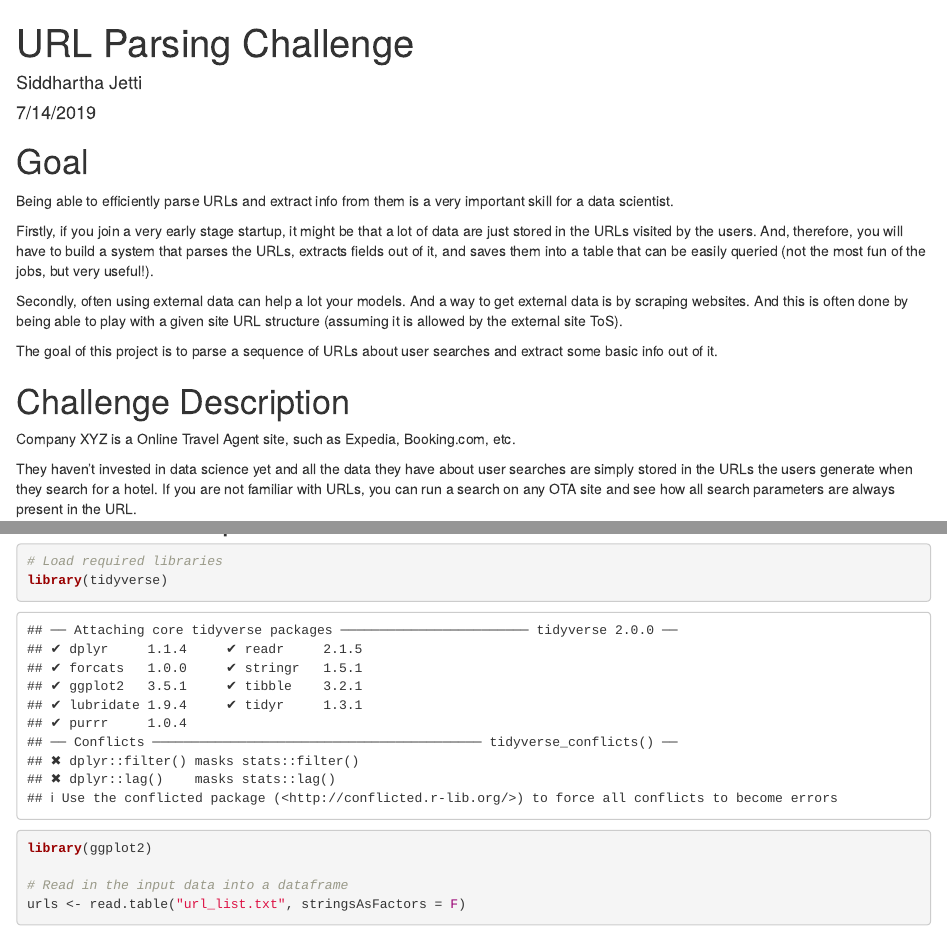
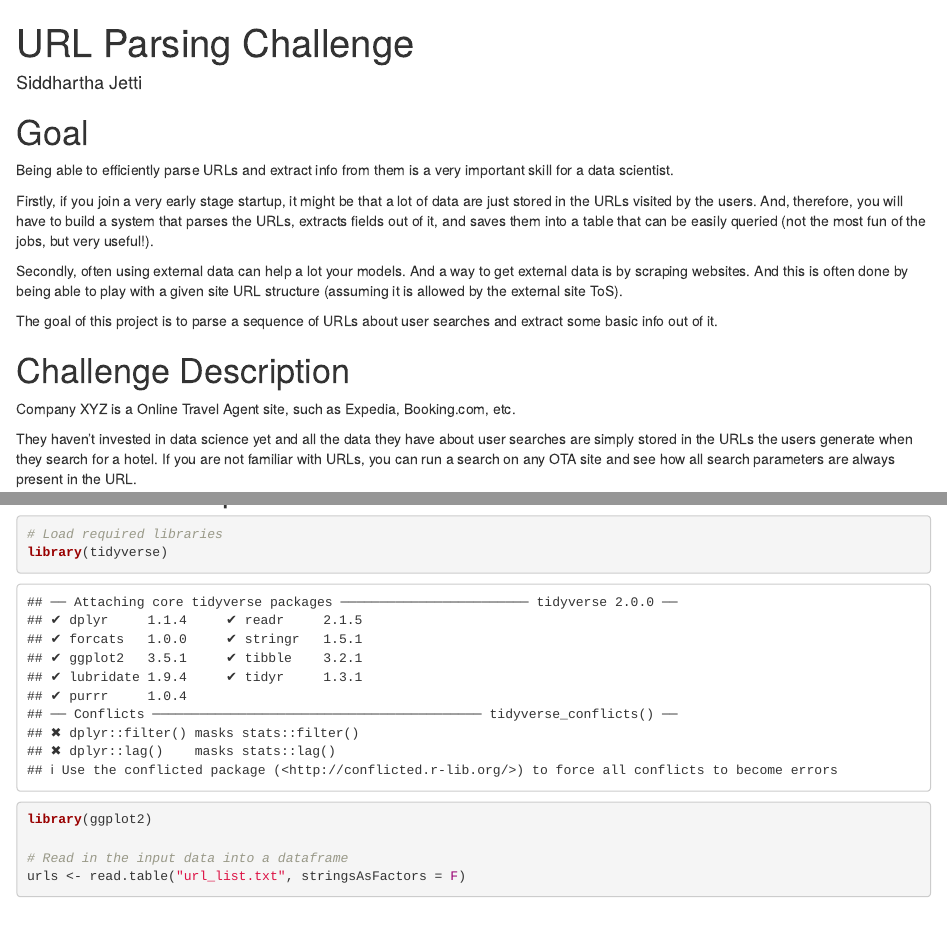
Before and after one commit to siddhujetty/Product-analytics-insights-collection, an R Markdown document (URL Parsing Challenge.Rmd): the page in a window 1100 px wide, from its top, and a second part further down, joined at a grey line. Rendered offline with R 4.5, knitr and Pandoc, with nearby package versions; some code elsewhere in the file could not run offline.

Commit message:
Update URL Parsing Challenge.Rmd

```diff
--- a/URL Parsing Challenge.Rmd
+++ b/URL Parsing Challenge.Rmd
@@ -1,8 +1,6 @@
 ---
 title: 'URL Parsing Challenge'
 author: "Siddhartha Jetti"
-date: "7/14/2019"
-output: html_document
 ---
 
 # Goal
```
